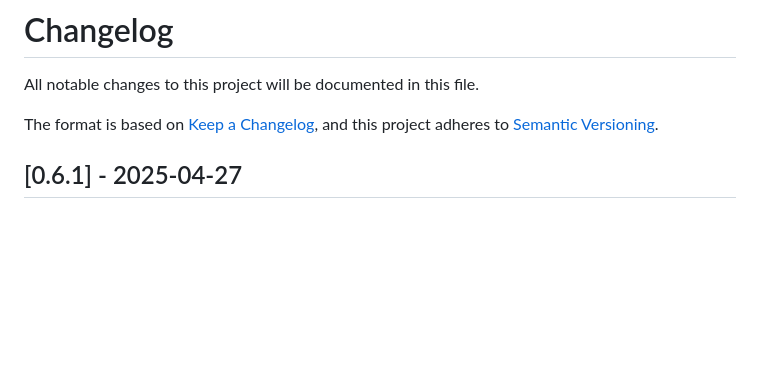
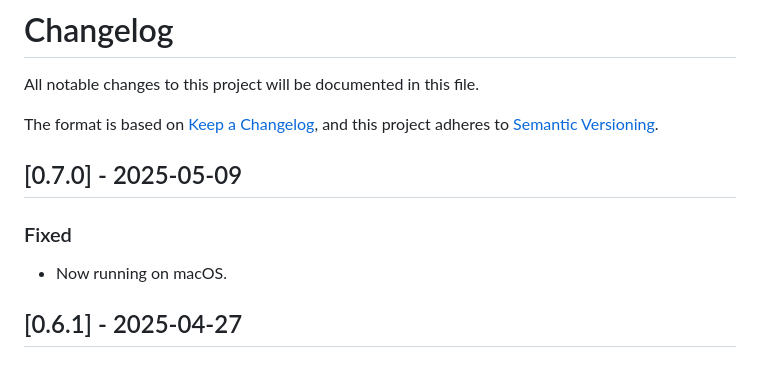
Before and after one commit to madcato/bl-speech-recognizer, a Markdown page: CHANGELOG.md, the part around the change. GitHub-like rendering; blank space fills up the shorter version.

Commit message:
version 0.7.0

```diff
--- a/CHANGELOG.md
+++ b/CHANGELOG.md
@@ -4,6 +4,12 @@ All notable changes to this project will be documented in this file.
 
 The format is based on [Keep a Changelog](https://keepachangelog.com/en/1.1.0/),
 and this project adheres to [Semantic Versioning](https://semver.org/spec/v2.0.0.html).
+
+## [0.7.0] - 2025-05-09
+
+### Fixed
+
+- Now running on macOS.
 
 ## [0.6.1] - 2025-04-27
 
```
